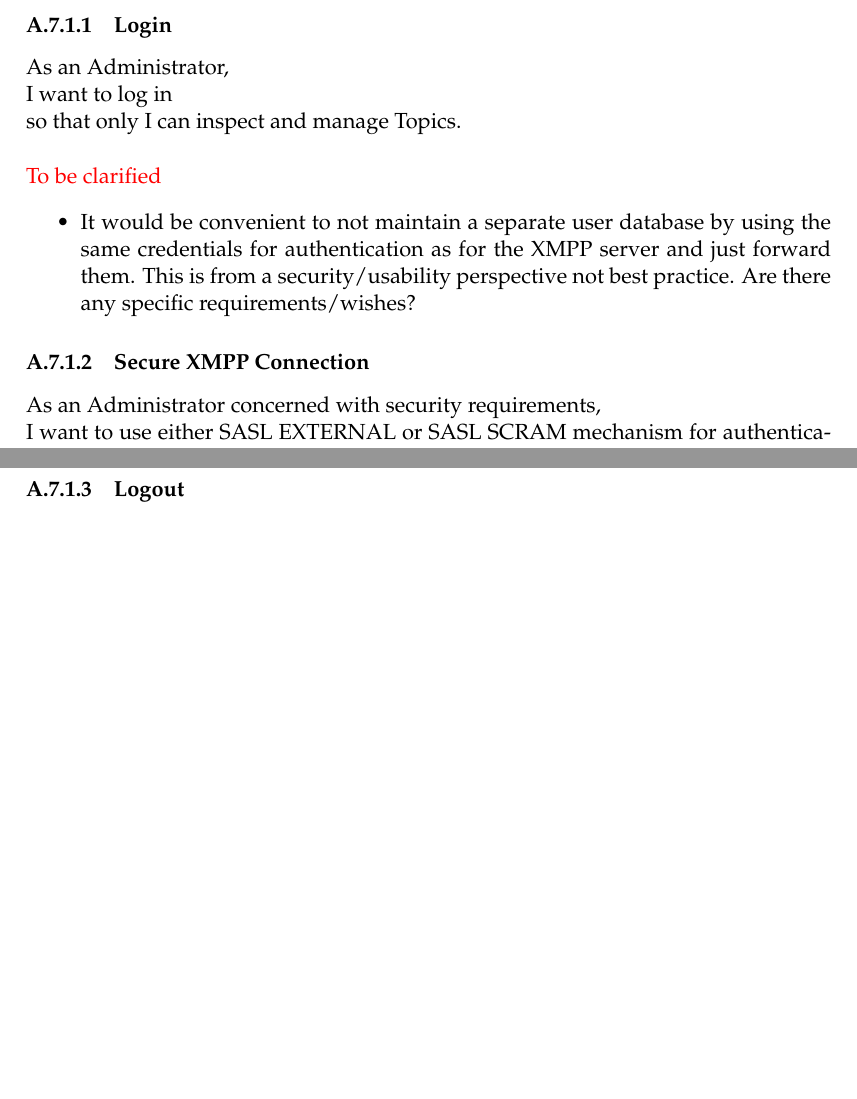
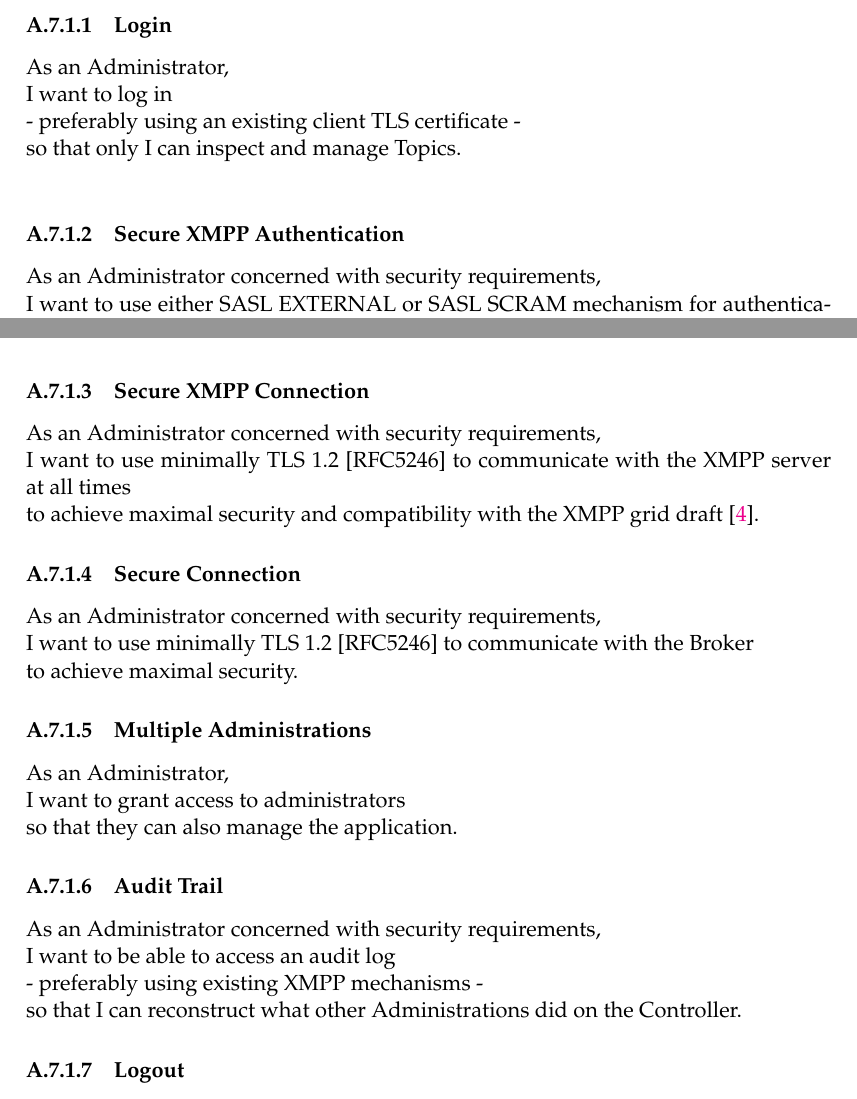
Before and after one commit to xmpp-grid-broker/documents, a LaTeX thesis (documents/final-submission-document/final-submission-document.tex, which reads documents/final-submission-document/appendices/requirements.tex): two parts of pages 24 and 25 of 35, joined at a grey line, cut so that both start at the same text, the shorter picture padded with empty space. Compiled offline with pdfLaTeX.

Commit message:
Extend requirements

```diff
--- a/documents/final-submission-document/appendices/requirements.tex
+++ b/documents/final-submission-document/appendices/requirements.tex
@@ -24,17 +24,10 @@ Figure \ref{fig:requirements-overview} shows an overview of the primary use stor
 
 As an Administrator,\\
 I want to log in\\
+- preferably using an existing client TLS certificate - \\
 so that only I can inspect and manage Topics.\\
 
-\noindent\textcolor{red}{To be clarified}
-
-\begin{itemize}
-    \item It would be convenient to not maintain a separate user database by using the same credentials for authentication
-            as for the XMPP server and just forward them. This is from a security/usability perspective not best practice.
-            Are there any specific requirements/wishes?
-\end{itemize}
-
-\subsubsection{Secure XMPP Connection}
+\subsubsection{Secure XMPP Authentication}
 
 As an Administrator concerned with security requirements,\\
 I want to use either SASL EXTERNAL or SASL SCRAM mechanism for authentication -
@@ -51,6 +44,31 @@ I want to use either SASL EXTERNAL or SASL SCRAM mechanism for authentication -
     \item More costly and less user friendly authentication
     \item limited compatibility of supported XMPP servers
 \end{itemize}
+
+\subsubsection{Secure XMPP Connection}
+
+As an Administrator concerned with security requirements,\\
+I want to use minimally TLS 1.2 [RFC5246] to communicate with the XMPP server at all times\\
+to achieve maximal security and compatibility with the XMPP grid draft~\cite{ietf-mile-xmpp-grid-05}.
+
+\subsubsection{Secure Connection}
+
+As an Administrator concerned with security requirements,\\
+I want to use minimally TLS 1.2 [RFC5246] to communicate with the Broker\\
+to achieve maximal security.
+
+\subsubsection{Multiple Administrations}
+
+As an Administrator,\\
+I want to grant access to administrators \\
+so that they can also manage the application.
+
+\subsubsection{Audit Trail}
+
+As an Administrator concerned with security requirements,\\
+I want to be able to access an audit log\\
+- preferably using existing XMPP mechanisms - \\
+so that I can reconstruct what other Administrations did on the Controller.
 
 \subsubsection{Logout}
 
```
